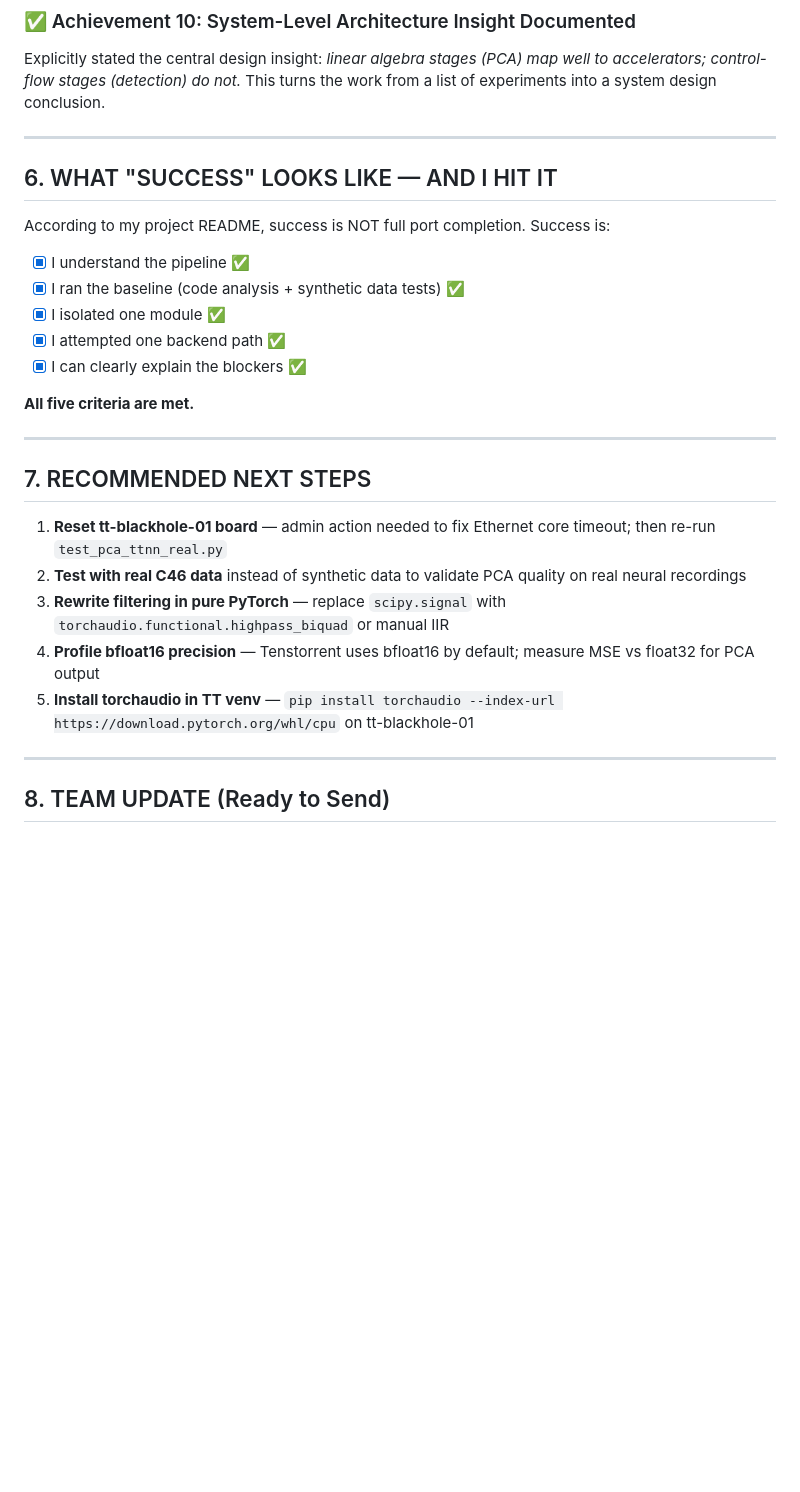
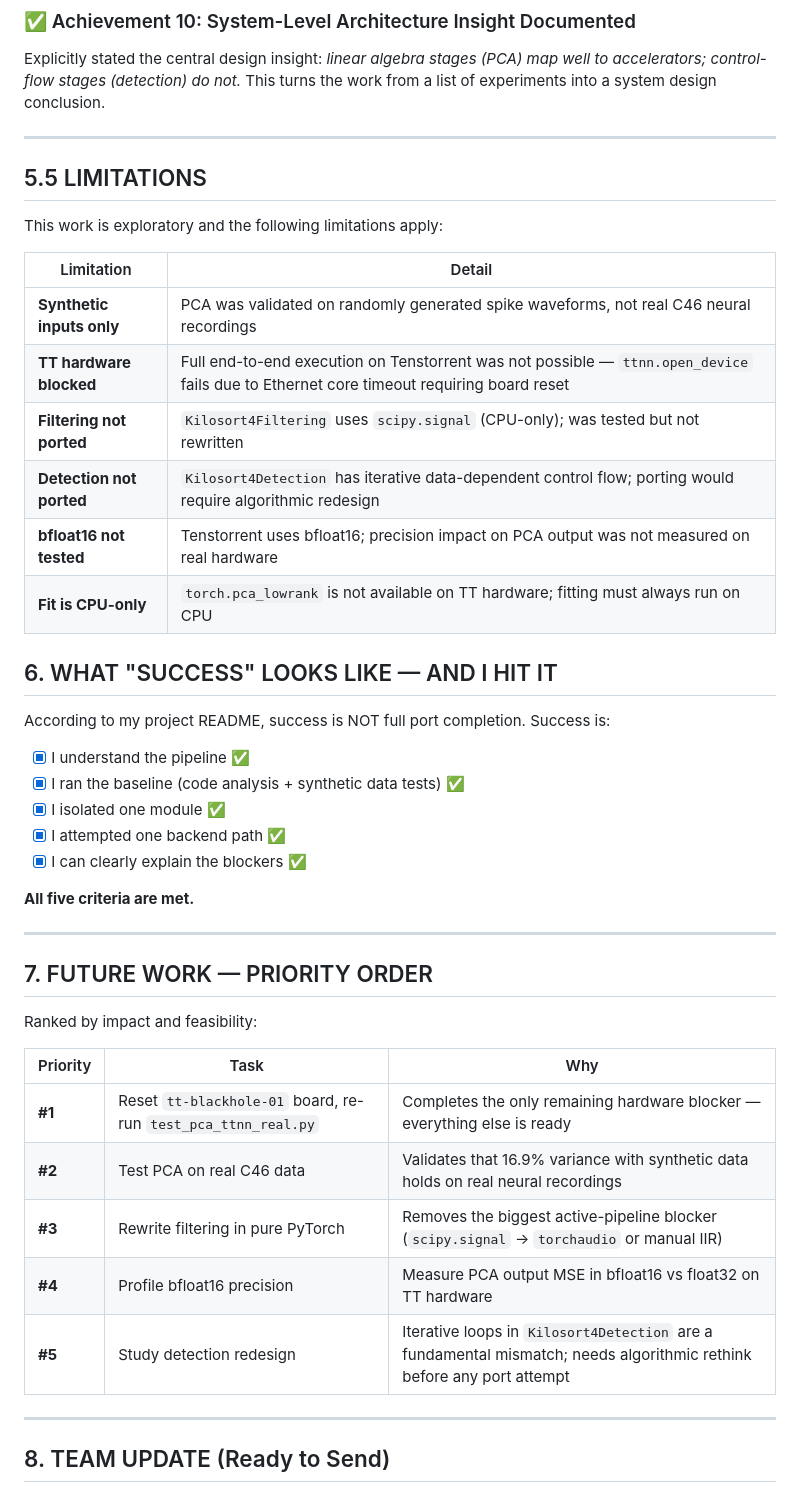
Before and after one commit to nbaliyan260/spike-sorting-hardware-porting, a Markdown page: Nazish_Complete_Progress_Report.md, the part around one of its changes. Rendered like a GitHub page; blank space fills up the shorter version.

Commit message:
Polish report: add code-diff block, limitations table, ranked future work

```diff
--- a/Nazish_Complete_Progress_Report.md
+++ b/Nazish_Complete_Progress_Report.md
@@ -498,6 +519,19 @@ Ran `experiments/pca_quantitative_comparison.py` locally and produced concrete b
 Explicitly stated the central design insight: *linear algebra stages (PCA) map well to accelerators; control-flow stages (detection) do not.* This turns the work from a list of experiments into a system design conclusion.
 
 ---
+
+## 5.5 LIMITATIONS
+
+This work is exploratory and the following limitations apply:
+
+| Limitation | Detail |
+|------------|--------|
+| **Synthetic inputs only** | PCA was validated on randomly generated spike waveforms, not real C46 neural recordings |
+| **TT hardware blocked** | Full end-to-end execution on Tenstorrent was not possible — `ttnn.open_device` fails due to Ethernet core timeout requiring board reset |
+| **Filtering not ported** | `Kilosort4Filtering` uses `scipy.signal` (CPU-only); was tested but not rewritten |
+| **Detection not ported** | `Kilosort4Detection` has iterative data-dependent control flow; porting would require algorithmic redesign |
+| **bfloat16 not tested** | Tenstorrent uses bfloat16; precision impact on PCA output was not measured on real hardware |
+| **Fit is CPU-only** | `torch.pca_lowrank` is not available on TT hardware; fitting must always run on CPU |
 
 ## 6. WHAT "SUCCESS" LOOKS LIKE — AND I HIT IT
 
@@ -513,13 +547,17 @@ According to my project README, success is NOT full port completion. Success is:
 
 ---
 
-## 7. RECOMMENDED NEXT STEPS
+## 7. FUTURE WORK — PRIORITY ORDER
 
-1. **Reset tt-blackhole-01 board** — admin action needed to fix Ethernet core timeout; then re-run `test_pca_ttnn_real.py`
-2. **Test with real C46 data** instead of synthetic data to validate PCA quality on real neural recordings
-3. **Rewrite filtering in pure PyTorch** — replace `scipy.signal` with `torchaudio.functional.highpass_biquad` or manual IIR
-4. **Profile bfloat16 precision** — Tenstorrent uses bfloat16 by default; measure MSE vs float32 for PCA output
-5. **Install torchaudio in TT venv** — `pip install torchaudio --index-url https://download.pytorch.org/whl/cpu` on tt-blackhole-01
+Ranked by impact and feasibility:
+
+| Priority | Task | Why |
+|----------|------|-----|
+| **#1** | Reset `tt-blackhole-01` board, re-run `test_pca_ttnn_real.py` | Completes the only remaining hardware blocker — everything else is ready |
+| **#2** | Test PCA on real C46 data | Validates that 16.9% variance with synthetic data holds on real neural recordings |
+| **#3** | Rewrite filtering in pure PyTorch | Removes the biggest active-pipeline blocker (`scipy.signal` → `torchaudio` or manual IIR) |
+| **#4** | Profile bfloat16 precision | Measure PCA output MSE in bfloat16 vs float32 on TT hardware |
+| **#5** | Study detection redesign | Iterative loops in `Kilosort4Detection` are a fundamental mismatch; needs algorithmic rethink before any port attempt |
 
 ---
 
```
Also changed, not shown: other parts of Nazish_Complete_Progress_Report.md (+22 -1 lines).
